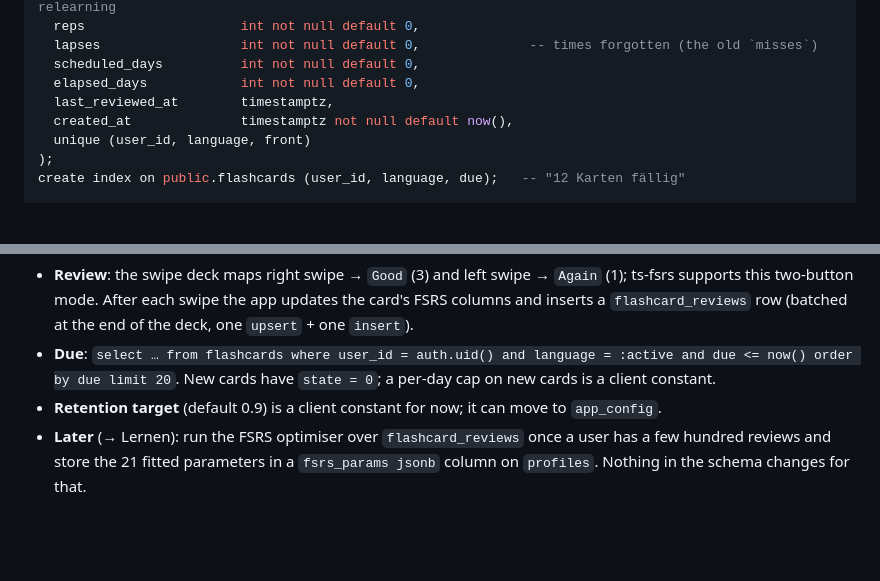
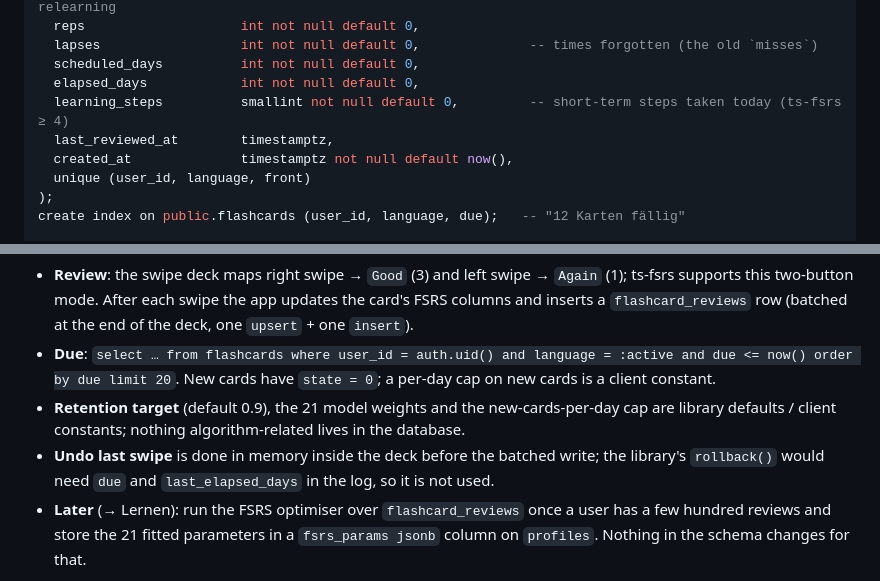
Before and after one commit to timohuennebeck/language-learning-app, a Markdown page: docs/database-plan.md, 2 parts joined by grey strips. GitHub-like rendering; blank space fills up the shorter version.

Commit message:
docs: database plan · learning_steps on flashcards, FSRS notes
Co-Authored-By: Claude Fable 5.1 <noreply@anthropic.com>
Claude-Session: https://claude.ai/code/session_01LZHZhmGvDjCgYfDkZ3Hbd9

```diff
--- a/docs/database-plan.md
+++ b/docs/database-plan.md
@@ -360,6 +360,7 @@ create table public.flashcards (
   lapses                  int not null default 0,              -- times forgotten (the old `misses`)
   scheduled_days          int not null default 0,
   elapsed_days            int not null default 0,
+  learning_steps          smallint not null default 0,         -- short-term steps taken today (ts-fsrs ≥ 4)
   last_reviewed_at        timestamptz,
   created_at              timestamptz not null default now(),
   unique (user_id, language, front)
@@ -394,7 +395,10 @@ only stores what it hands back.
 - **Due**: `select … from flashcards where user_id = auth.uid() and language = :active and
   due <= now() order by due limit 20`. New cards have `state = 0`; a per-day cap on new cards is
   a client constant.
-- **Retention target** (default 0.9) is a client constant for now; it can move to `app_config`.
+- **Retention target** (default 0.9), the 21 model weights and the new-cards-per-day cap are
+  library defaults / client constants; nothing algorithm-related lives in the database.
+- **Undo last swipe** is done in memory inside the deck before the batched write; the library's
+  `rollback()` would need `due` and `last_elapsed_days` in the log, so it is not used.
 - **Later** (→ Lernen): run the FSRS optimiser over `flashcard_reviews` once a user has a few
   hundred reviews and store the 21 fitted parameters in a `fsrs_params jsonb` column on
   `profiles`. Nothing in the schema changes for that.
```
